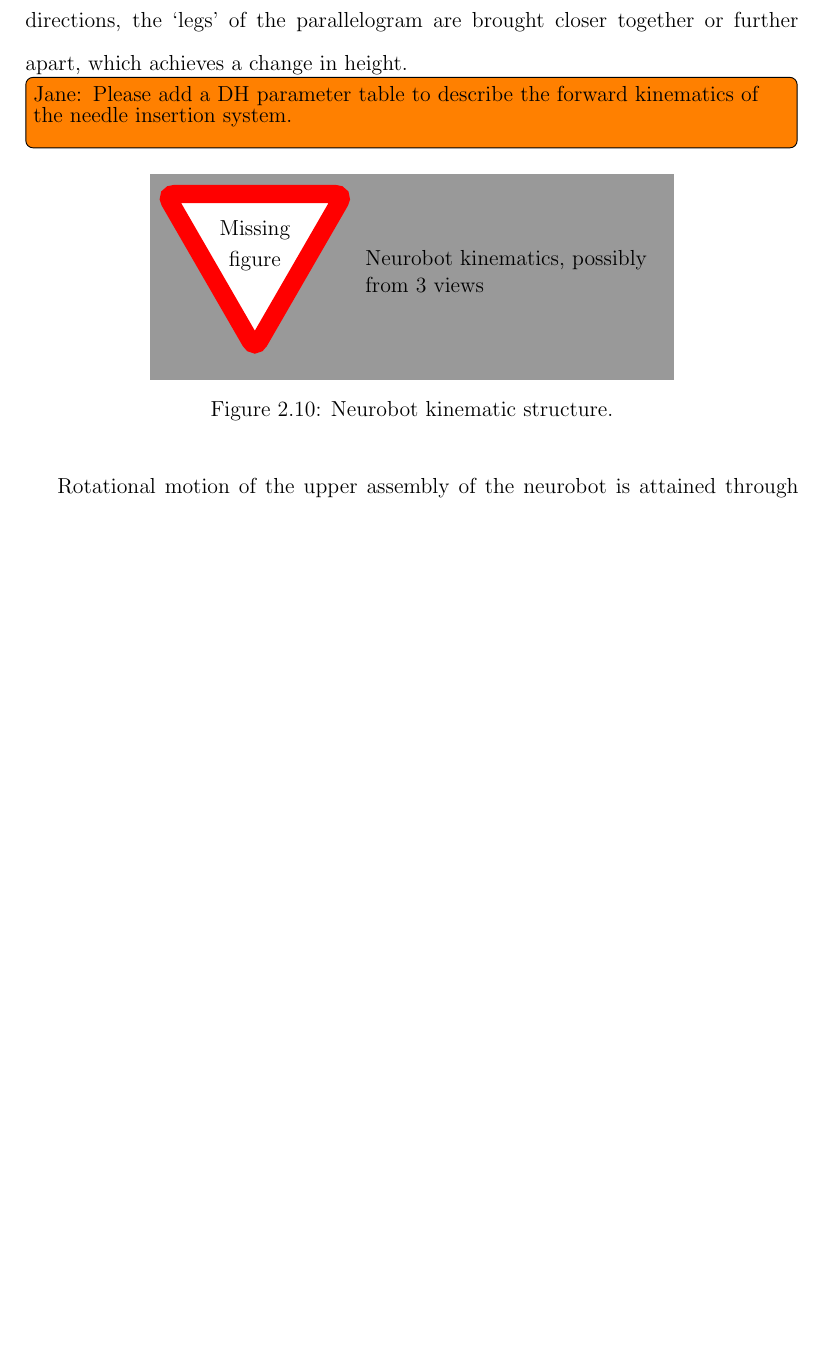
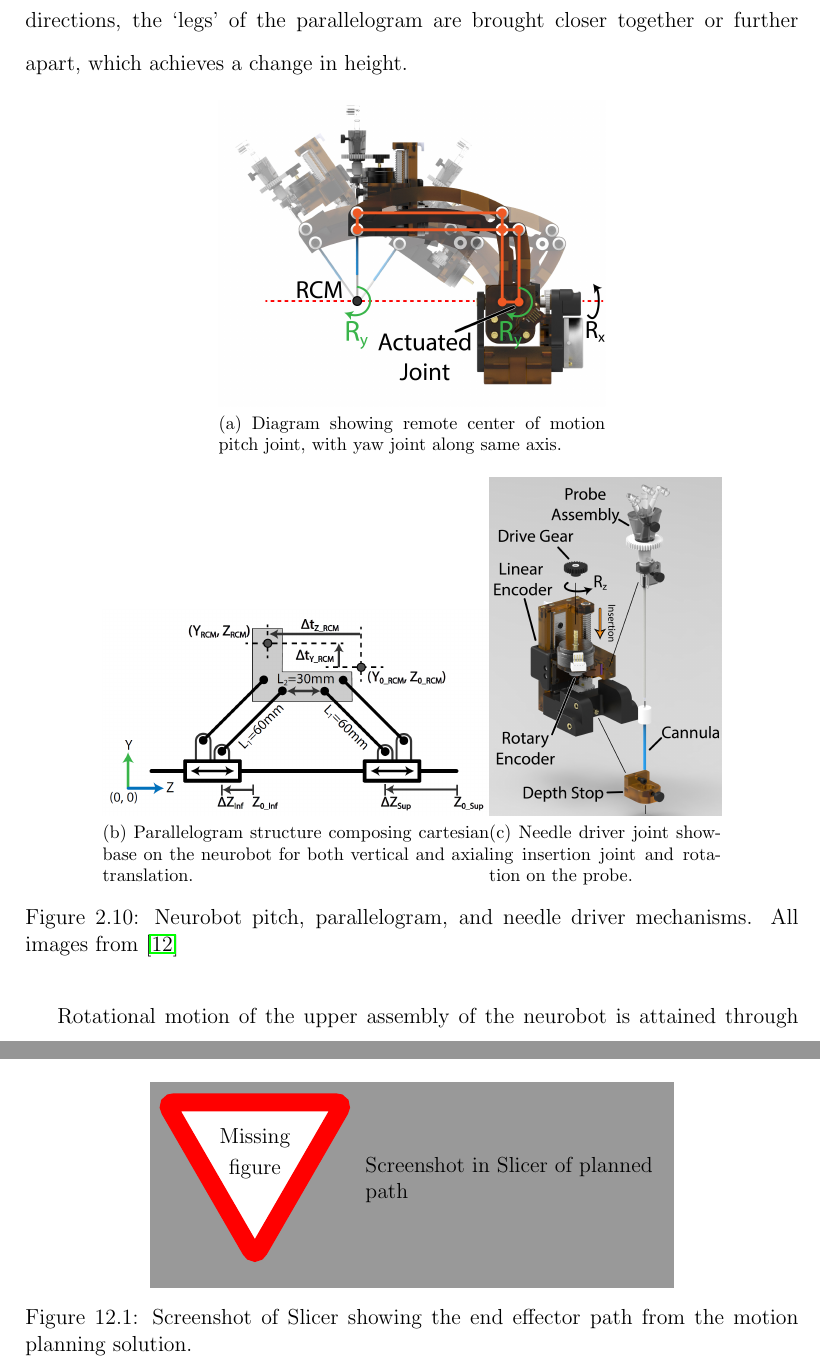
Before and after one commit to ChrisBove/ms_thesis_paper, a LaTeX thesis (main.tex): part of page 42 of 131 before the commit and two parts of pages 42 and 122 of 131 after it, the two joined at a grey line, cut so that both start at the same text, the shorter picture padded with empty space. Compiled offline with pdfLaTeX.

Commit message:
Update on Overleaf.

```diff
--- a/main.tex
+++ b/main.tex
@@ -424,13 +424,13 @@ Most of the neurobot frames follow similar conventions to those used in the scan
 \label{sec:kinematicsJointInfo}
 The neurobot is essentially a Cartesian platform base with a remote center of motion wrist which also includes a degree of freedom for driving the needle along its axis, as illustrated in \autoref{fig:neurobotKinematics}, totaling seven active DOF. This makes the system under constrained in some configurations. Cartesian motions of the base are achieved through screw drives, with lateral translation being a simple screw driven joint. Vertical and axial motion is obtained through a differentially driven pair of lead screws attached to a parallelogram mechanism. When both screws are driven in the same direction, this achieves axial translation. When screws are driven in different directions, the `legs' of the parallelogram are brought closer together or further apart, which achieves a change in height.
 
-\todo[inline]{Jane: Please add a DH parameter table to describe the forward kinematics of the needle insertion system.}
-
-\begin{figure}[thpb]
-	\centering
-	%\includegraphics[width=\textwidth]{diagrams/Software_Diagrams.pdf}
-    \missingfigure[figwidth=4in]{Neurobot kinematics, possibly from 3 views }
-    \caption{Neurobot kinematic structure.}
+\begin{figure}[thpb]
+	\centering
+	\subfloat[Diagram showing remote center of motion pitch joint, with yaw joint along same axis.]{\includegraphics[width=0.5\textwidth]{images/neurobot_pitch_joint.jpg}\label{fig:subKin1}}
+	\hfill
+  \subfloat[Parallelogram structure composing cartesian base on the neurobot for both vertical and axial translation.]{\includegraphics[width=0.5\textwidth]{images/neurobot_parallelogram.png}\label{subKin2}}
+  \subfloat[Needle driver joint showing insertion joint and rotation on the probe.]{\includegraphics[width=0.3\textwidth]{images/neurobot_needle_driver.jpg}}\label{subKin3}
+    \caption{Neurobot pitch, parallelogram, and needle driver mechanisms. All images from \cite{neurobotIros}}
     \label{fig:neurobotKinematics}
 \end{figure}
 
@@ -1268,13 +1270,13 @@ More development support for the ROS-OpenIGTLink-Bridge package would open up th
 \section{Trajectory Control in Slicer}
 A final check of the validity of the motion plan was performed in Slicer. The end effector path was converted by a ROS node into a OpenIGTLink polydata object that contained the series of lines connecting the points of the path, as illustrated in \autoref{fig:motionPlanSlicer}. This allowed a final sanity check to make sure that the trajectory reached the entry point in a reasonable way and would avoid hitting the patient. Once this was confirmed, the trajectory was allowed to be executed on the robot by using the interface provided on the robot controller software and pressing the foot pedal.
 
-%\begin{figure}[thpb]
-%	\centering
-%	%\includegraphics[width=\textwidth]{diagrams/Software_Diagrams.pdf}
-%    \missingfigure[figwidth=4in]{Screenshot in Slicer of planned path}
-%    \caption{Screenshot of Slicer showing the end effector path from the motion planning solution.}
-%    \label{fig:motionPlanSlicer}
-%\end{figure}
+\begin{figure}[thpb]
+	\centering
+	%\includegraphics[width=\textwidth]{diagrams/Software_Diagrams.pdf}
+   \missingfigure[figwidth=4in]{Screenshot in Slicer of planned path}
+   \caption{Screenshot of Slicer showing the end effector path from the motion planning solution.}
+   \label{fig:motionPlanSlicer}
+\end{figure}
 
 %%%%%%%%%%%%%%%%%%%%%%%%%%%%%%%%%%%%%%%%%%%%%%%%%%%%%%%%%%%%%%%%%%%%%%%%%%%%%%%%
 \appendix
```
Also changed, not shown: images/neurobot_needle_driver.jpg (added), images/neurobot_parallelogram.png (added), images/neurobot_pitch_joint.jpg (added), main.tex (2 more changed lines).
